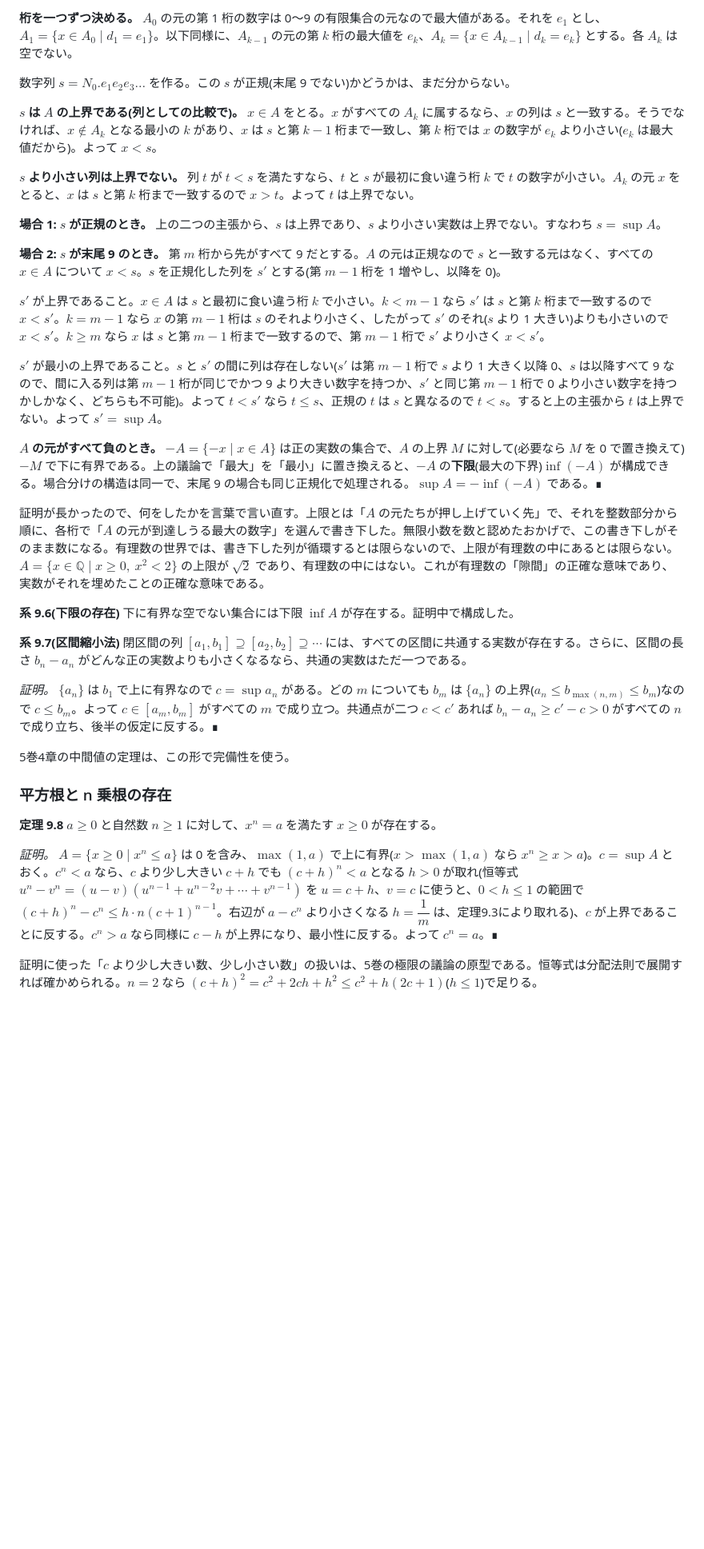
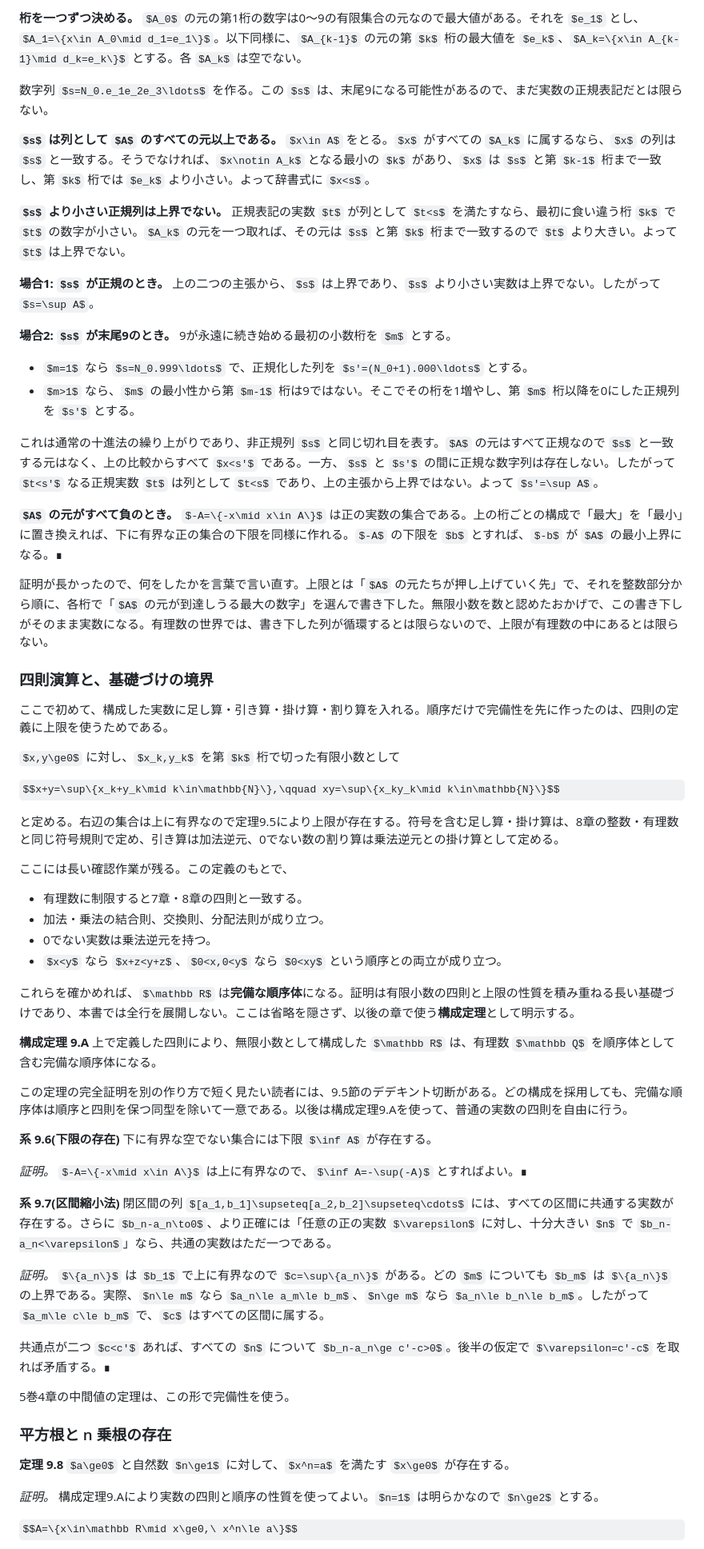
Before and after one commit to shunniita/math-traverse, a Markdown page: 原稿/1巻/09_無理数と実数.md, the part around one of its changes. Shown at 80% size. Drawn GitHub-style; some formulas as TeX source; blank space fills up the shorter version.

```diff
--- a/原稿/1巻/09_無理数と実数.md
+++ b/原稿/1巻/09_無理数と実数.md
@@ -166,29 +182,57 @@ $\log_{10}2$ の値を、本章の装備で挟んでみる。$2^{10}=1024>10^3$
 
-**桁を一つずつ決める。** $A_0$ の元の第 1 桁の数字は 0〜9 の有限集合の元なので最大値がある。それを $e_1$ とし、$A_1=\{x\in A_0\mid d_1=e_1\}$。以下同様に、$A_{k-1}$ の元の第 $k$ 桁の最大値を $e_k$、$A_k=\{x\in A_{k-1}\mid d_k=e_k\}$ とする。各 $A_k$ は空でない。
+**桁を一つずつ決める。** $A_0$ の元の第1桁の数字は0〜9の有限集合の元なので最大値がある。それを $e_1$ とし、$A_1=\{x\in A_0\mid d_1=e_1\}$。以下同様に、$A_{k-1}$ の元の第 $k$ 桁の最大値を $e_k$、$A_k=\{x\in A_{k-1}\mid d_k=e_k\}$ とする。各 $A_k$ は空でない。
 
-数字列 $s=N_0.e_1e_2e_3\ldots$ を作る。この $s$ が正規(末尾 9 でない)かどうかは、まだ分からない。
+数字列 $s=N_0.e_1e_2e_3\ldots$ を作る。この $s$ は、末尾9になる可能性があるので、まだ実数の正規表記だとは限らない。
 
-**$s$ は $A$ の上界である(列としての比較で)。** $x\in A$ をとる。$x$ がすべての $A_k$ に属するなら、$x$ の列は $s$ と一致する。そうでなければ、$x\notin A_k$ となる最小の $k$ があり、$x$ は $s$ と第 $k-1$ 桁まで一致し、第 $k$ 桁では $x$ の数字が $e_k$ より小さい($e_k$ は最大値だから)。よって $x<s$。
+**$s$ は列として $A$ のすべての元以上である。** $x\in A$ をとる。$x$ がすべての $A_k$ に属するなら、$x$ の列は $s$ と一致する。そうでなければ、$x\notin A_k$ となる最小の $k$ があり、$x$ は $s$ と第 $k-1$ 桁まで一致し、第 $k$ 桁では $e_k$ より小さい。よって辞書式に $x<s$。
 
-**$s$ より小さい列は上界でない。** 列 $t$ が $t<s$ を満たすなら、$t$ と $s$ が最初に食い違う桁 $k$ で $t$ の数字が小さい。$A_k$ の元 $x$ をとると、$x$ は $s$ と第 $k$ 桁まで一致するので $x>t$。よって $t$ は上界でない。
+**$s$ より小さい正規列は上界でない。** 正規表記の実数 $t$ が列として $t<s$ を満たすなら、最初に食い違う桁 $k$ で $t$ の数字が小さい。$A_k$ の元を一つ取れば、その元は $s$ と第 $k$ 桁まで一致するので $t$ より大きい。よって $t$ は上界でない。
 
-**場合 1: $s$ が正規のとき。** 上の二つの主張から、$s$ は上界であり、$s$ より小さい実数は上界でない。すなわち $s=\sup A$。
+**場合1: $s$ が正規のとき。** 上の二つの主張から、$s$ は上界であり、$s$ より小さい実数は上界でない。したがって $s=\sup A$。
 
-**場合 2: $s$ が末尾 9 のとき。** 第 $m$ 桁から先がすべて 9 だとする。$A$ の元は正規なので $s$ と一致する元はなく、すべての $x\in A$ について $x<s$。$s$ を正規化した列を $s'$ とする(第 $m-1$ 桁を 1 増やし、以降を 0)。
+**場合2: $s$ が末尾9のとき。** 9が永遠に続き始める最初の小数桁を $m$ とする。
 
-$s'$ が上界であること。$x\in A$ は $s$ と最初に食い違う桁 $k$ で小さい。$k<m-1$ なら $s'$ は $s$ と第 $k$ 桁まで一致するので $x<s'$。$k=m-1$ なら $x$ の第 $m-1$ 桁は $s$ のそれより小さく、したがって $s'$ のそれ($s$ より 1 大きい)よりも小さいので $x<s'$。$k\ge m$ なら $x$ は $s$ と第 $m-1$ 桁まで一致するので、第 $m-1$ 桁で $s'$ より小さく $x<s'$。
+- $m=1$ なら $s=N_0.999\ldots$ で、正規化した列を $s'=(N_0+1).000\ldots$ とする。
+- $m>1$ なら、$m$ の最小性から第 $m-1$ 桁は9ではない。そこでその桁を1増やし、第 $m$ 桁以降を0にした正規列を $s'$ とする。
 
-$s'$ が最小の上界であること。$s$ と $s'$ の間に列は存在しない($s'$ は第 $m-1$ 桁で $s$ より 1 大きく以降 0、$s$ は以降すべて 9 なので、間に入る列は第 $m-1$ 桁が同じでかつ 9 より大きい数字を持つか、$s'$ と同じ第 $m-1$ 桁で 0 より小さい数字を持つかしかなく、どちらも不可能)。よって $t<s'$ なら $t\le s$、正規の $t$ は $s$ と異なるので $t<s$。すると上の主張から $t$ は上界でない。よって $s'=\sup A$。
+これは通常の十進法の繰り上がりであり、非正規列 $s$ と同じ切れ目を表す。$A$ の元はすべて正規なので $s$ と一致する元はなく、上の比較からすべて $x<s'$ である。一方、$s$ と $s'$ の間に正規な数字列は存在しない。したがって $t<s'$ なる正規実数 $t$ は列として $t<s$ であり、上の主張から上界ではない。よって $s'=\sup A$。
 
-**$A$ の元がすべて負のとき。** $-A=\{-x\mid x\in A\}$ は正の実数の集合で、$A$ の上界 $M$ に対して(必要なら $M$ を 0 で置き換えて)$-M$ で下に有界である。上の議論で「最大」を「最小」に置き換えると、$-A$ の**下限**(最大の下界)$\inf(-A)$ が構成できる。場合分けの構造は同一で、末尾 9 の場合も同じ正規化で処理される。$\sup A=-\inf(-A)$ である。∎
+**$A$ の元がすべて負のとき。** $-A=\{-x\mid x\in A\}$ は正の実数の集合である。上の桁ごとの構成で「最大」を「最小」に置き換えれば、下に有界な正の集合の下限を同様に作れる。$-A$ の下限を $b$ とすれば、$-b$ が $A$ の最小上界になる。∎
 
-証明が長かったので、何をしたかを言葉で言い直す。上限とは「$A$ の元たちが押し上げていく先」で、それを整数部分から順に、各桁で「$A$ の元が到達しうる最大の数字」を選んで書き下した。無限小数を数と認めたおかげで、この書き下しがそのまま数になる。有理数の世界では、書き下した列が循環するとは限らないので、上限が有理数の中にあるとは限らない。$A=\{x\in\mathbb{Q}\mid x\ge0,\ x^2<2\}$ の上限が $\sqrt2$ であり、有理数の中にはない。これが有理数の「隙間」の正確な意味であり、実数がそれを埋めたことの正確な意味である。
+証明が長かったので、何をしたかを言葉で言い直す。上限とは「$A$ の元たちが押し上げていく先」で、それを整数部分から順に、各桁で「$A$ の元が到達しうる最大の数字」を選んで書き下した。無限小数を数と認めたおかげで、この書き下しがそのまま実数になる。有理数の世界では、書き下した列が循環するとは限らないので、上限が有理数の中にあるとは限らない。
 
-**系 9.6(下限の存在)** 下に有界な空でない集合には下限 $\inf A$ が存在する。証明中で構成した。
+### 四則演算と、基礎づけの境界
 
-**系 9.7(区間縮小法)** 閉区間の列 $[a_1,b_1]\supseteq[a_2,b_2]\supseteq\cdots$ には、すべての区間に共通する実数が存在する。さらに、区間の長さ $b_n-a_n$ がどんな正の実数よりも小さくなるなら、共通の実数はただ一つである。
+ここで初めて、構成した実数に足し算・引き算・掛け算・割り算を入れる。順序だけで完備性を先に作ったのは、四則の定義に上限を使うためである。
 
-*証明。* $\{a_n\}$ は $b_1$ で上に有界なので $c=\sup a_n$ がある。どの $m$ についても $b_m$ は $\{a_n\}$ の上界($a_n\le b_{\max(n,m)}\le b_m$)なので $c\le b_m$。よって $c\in[a_m,b_m]$ がすべての $m$ で成り立つ。共通点が二つ $c<c'$ あれば $b_n-a_n\ge c'-c>0$ がすべての $n$ で成り立ち、後半の仮定に反する。∎
+$x,y\ge0$ に対し、$x_k,y_k$ を第 $k$ 桁で切った有限小数として
+
+$$x+y=\sup\{x_k+y_k\mid k\in\mathbb{N}\},\qquad xy=\sup\{x_ky_k\mid k\in\mathbb{N}\}$$
+
+と定める。右辺の集合は上に有界なので定理9.5により上限が存在する。符号を含む足し算・掛け算は、8章の整数・有理数と同じ符号規則で定め、引き算は加法逆元、0でない数の割り算は乗法逆元との掛け算として定める。
+
+ここには長い確認作業が残る。この定義のもとで、
+
+- 有理数に制限すると7章・8章の四則と一致する。
+- 加法・乗法の結合則、交換則、分配法則が成り立つ。
+- 0でない実数は乗法逆元を持つ。
+- $x<y$ なら $x+z<y+z$、$0<x,0<y$ なら $0<xy$ という順序との両立が成り立つ。
+
+これらを確かめれば、$\mathbb R$ は**完備な順序体**になる。証明は有限小数の四則と上限の性質を積み重ねる長い基礎づけであり、本書では全行を展開しない。ここは省略を隠さず、以後の章で使う**構成定理**として明示する。
+
+**構成定理 9.A** 上で定義した四則により、無限小数として構成した $\mathbb R$ は、有理数 $\mathbb Q$ を順序体として含む完備な順序体になる。
+
+この定理の完全証明を別の作り方で短く見たい読者には、9.5節のデデキント切断がある。どの構成を採用しても、完備な順序体は順序と四則を保つ同型を除いて一意である。以後は構成定理9.Aを使って、普通の実数の四則を自由に行う。
+
+**系 9.6(下限の存在)** 下に有界な空でない集合には下限 $\inf A$ が存在する。
+
+*証明。* $-A=\{-x\mid x\in A\}$ は上に有界なので、$\inf A=-\sup(-A)$ とすればよい。∎
+
+**系 9.7(区間縮小法)** 閉区間の列 $[a_1,b_1]\supseteq[a_2,b_2]\supseteq\cdots$ には、すべての区間に共通する実数が存在する。さらに $b_n-a_n\to0$、より正確には「任意の正の実数 $\varepsilon$ に対し、十分大きい $n$ で $b_n-a_n<\varepsilon$」なら、共通の実数はただ一つである。
+
+*証明。* $\{a_n\}$ は $b_1$ で上に有界なので $c=\sup\{a_n\}$ がある。どの $m$ についても $b_m$ は $\{a_n\}$ の上界である。実際、$n\le m$ なら $a_n\le a_m\le b_m$、$n\ge m$ なら $a_n\le b_n\le b_m$。したがって $a_m\le c\le b_m$ で、$c$ はすべての区間に属する。
+
+共通点が二つ $c<c'$ あれば、すべての $n$ について $b_n-a_n\ge c'-c>0$。後半の仮定で $\varepsilon=c'-c$ を取れば矛盾する。∎
 
 5巻4章の中間値の定理は、この形で完備性を使う。
 
@@ -196,7 +240,7 @@ $s'$ が最小の上界であること。$s$ と $s'$ の間に列は存在し
 
 **定理 9.8** $a\ge0$ と自然数 $n\ge1$ に対して、$x^n=a$ を満たす $x\ge0$ が存在する。
 
-*証明。* $A=\{x\ge0\mid x^n\le a\}$ は 0 を含み、$\max(1,a)$ で上に有界($x>\max(1,a)$ なら $x^n\ge x>a$)。$c=\sup A$ とおく。$c^n<a$ なら、$c$ より少し大きい $c+h$ でも $(c+h)^n<a$ となる $h>0$ が取れ(恒等式 $u^n-v^n=(u-v)(u^{n-1}+u^{n-2}v+\cdots+v^{n-1})$ を $u=c+h$、$v=c$ に使うと、$0<h\le1$ の範囲で $(c+h)^n-c^n\le h\cdot n(c+1)^{n-1}$。右辺が $a-c^n$ より小さくなる $h=\dfrac1m$ は、定理9.3により取れる)、$c$ が上界であることに反する。$c^n>a$ なら同様に $c-h$ が上界になり、最小性に反する。よって $c^n=a$。∎
+*証明。* 構成定理9.Aにより実数の四則と順序の性質を使ってよい。$n=1$ は明らかなので $n\ge2$ とする。
 
-証明に使った「$c$ より少し大きい数、少し小さい数」の扱いは、5巻の極限の議論の原型である。恒等式は分配法則で展開すれば確かめられる。$n=2$ なら $(c+h)^2=c^2+2ch+h^2\le c^2+h(2c+1)$($h\le1$)で足りる。
+$$A=\{x\in\mathbb R\mid x\ge0,\ x^n\le a\}$$
 
```
Also changed, not shown: other parts of 原稿/1巻/09_無理数と実数.md (+52 -24 lines).
